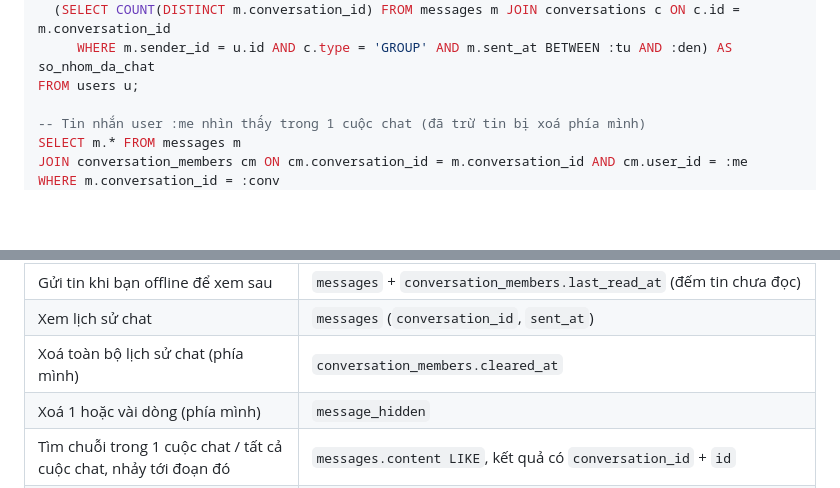
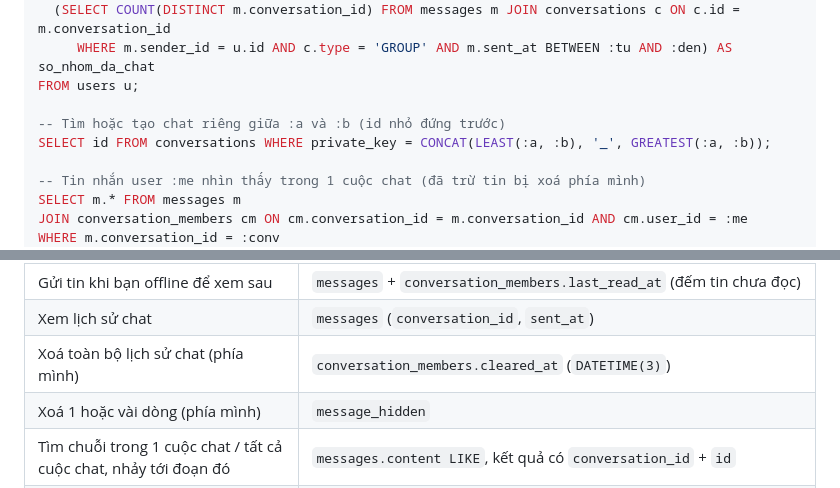
Before and after one commit to TranTai35/chat-system, a Markdown page: docs/erd/README.md, 2 parts joined by grey strips. GitHub-like rendering; blank space fills up the shorter version.

```diff
--- a/docs/erd/README.md
+++ b/docs/erd/README.md
@@ -72,6 +73,9 @@ SELECT u.username,
   (SELECT COUNT(DISTINCT m.conversation_id) FROM messages m JOIN conversations c ON c.id = m.conversation_id
      WHERE m.sender_id = u.id AND c.type = 'GROUP' AND m.sent_at BETWEEN :tu AND :den) AS so_nhom_da_chat
 FROM users u;
+
+-- Tìm hoặc tạo chat riêng giữa :a và :b (id nhỏ đứng trước)
+SELECT id FROM conversations WHERE private_key = CONCAT(LEAST(:a, :b), '_', GREATEST(:a, :b));
 
 -- Tin nhắn user :me nhìn thấy trong 1 cuộc chat (đã trừ tin bị xoá phía mình)
 SELECT m.* FROM messages m
@@ -131,7 +135,7 @@ Mỗi chức năng trong đề bài lấy dữ liệu từ bảng nào. "Java" n
 | Chat thời gian thực khi online | Java (socket); tin vẫn lưu vào `messages` |
 | Gửi tin khi bạn offline để xem sau | `messages` + `conversation_members.last_read_at` (đếm tin chưa đọc) |
 | Xem lịch sử chat | `messages` (`conversation_id`, `sent_at`) |
-| Xoá toàn bộ lịch sử chat (phía mình) | `conversation_members.cleared_at` |
+| Xoá toàn bộ lịch sử chat (phía mình) | `conversation_members.cleared_at` (`DATETIME(3)`) |
 | Xoá 1 hoặc vài dòng (phía mình) | `message_hidden` |
 | Tìm chuỗi trong 1 cuộc chat / tất cả cuộc chat, nhảy tới đoạn đó | `messages.content LIKE`, kết quả có `conversation_id` + `id` |
 | Gọi LLM gợi ý / chỉnh tin nhắn | Java (gọi API), không lưu CSDL |
```
Also changed, not shown: other parts of docs/erd/README.md (+3 -2 lines), docs/erd/erd.png, 3 other files.
